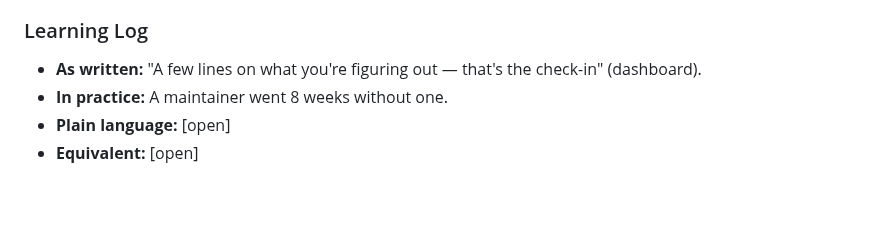
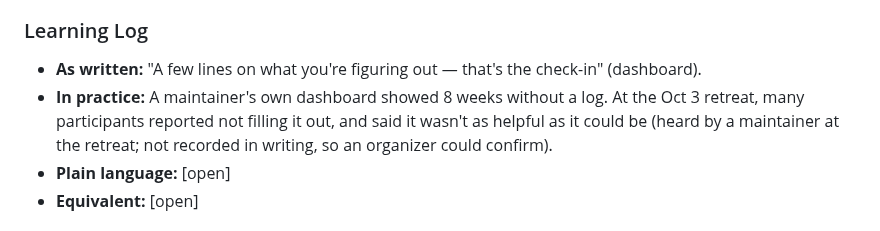
Before and after one commit to wash-TheUpskillingLabs/c04-scaffolding, a Markdown page: research/glossary.md, the part around the change. Drawn GitHub-style; blank space fills up the shorter version.

Commit message:
Glossary: Learning Log in practice, with sources
Co-Authored-By: Claude Opus 5.5 <noreply@anthropic.com>
Claude-Session: https://claude.ai/code/session_017NttE4M1i582KqL231HBHQ

```diff
--- a/research/glossary.md
+++ b/research/glossary.md
@@ -233,7 +233,7 @@ This is research, not a decision. It describes the vocabulary as it is today so
 
 ### Learning Log
 - **As written:** "A few lines on what you're figuring out — that's the check-in" (dashboard).
-- **In practice:** A maintainer went 8 weeks without one.
+- **In practice:** A maintainer's own dashboard showed 8 weeks without a log. At the Oct 3 retreat, many participants reported not filling it out, and said it wasn't as helpful as it could be (heard by a maintainer at the retreat; not recorded in writing, so an organizer could confirm).
 - **Plain language:** [open]
 - **Equivalent:** [open]
 
```
